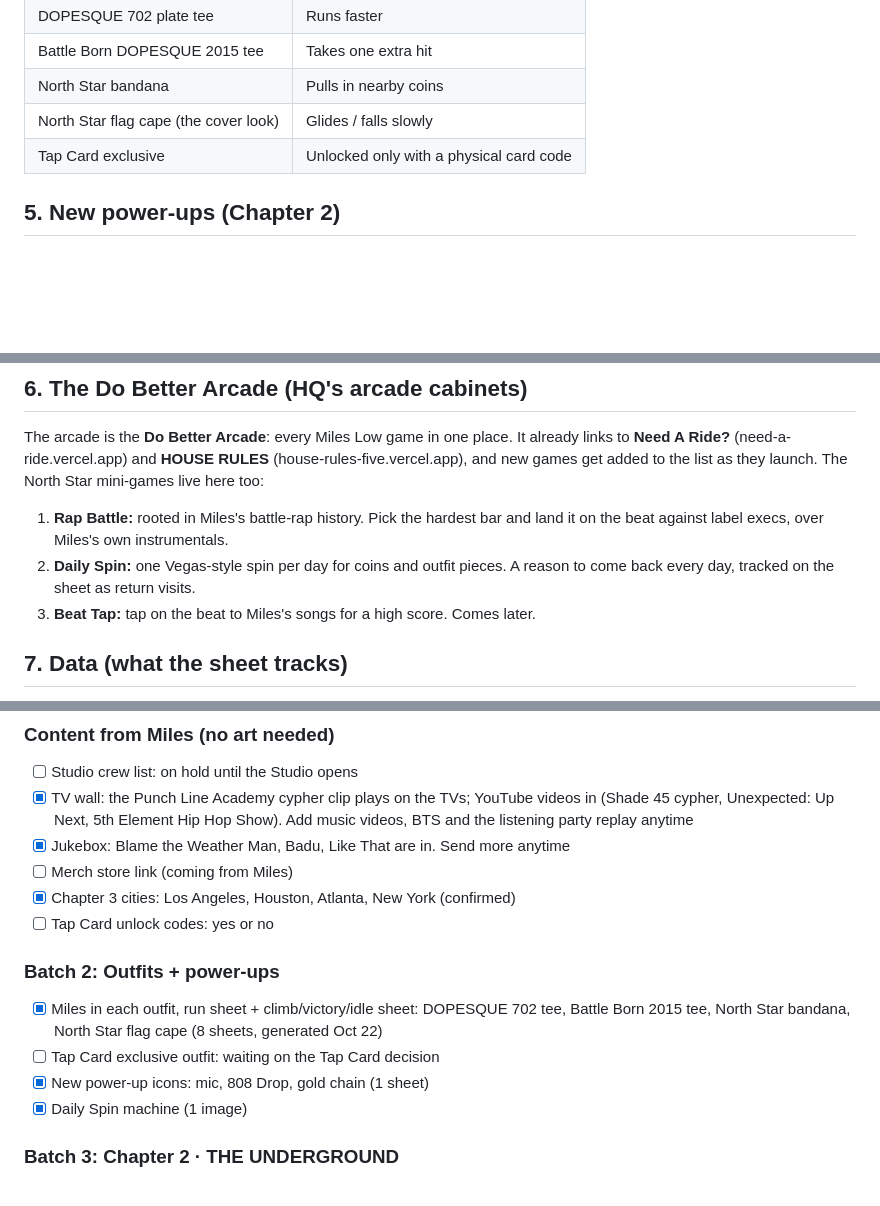
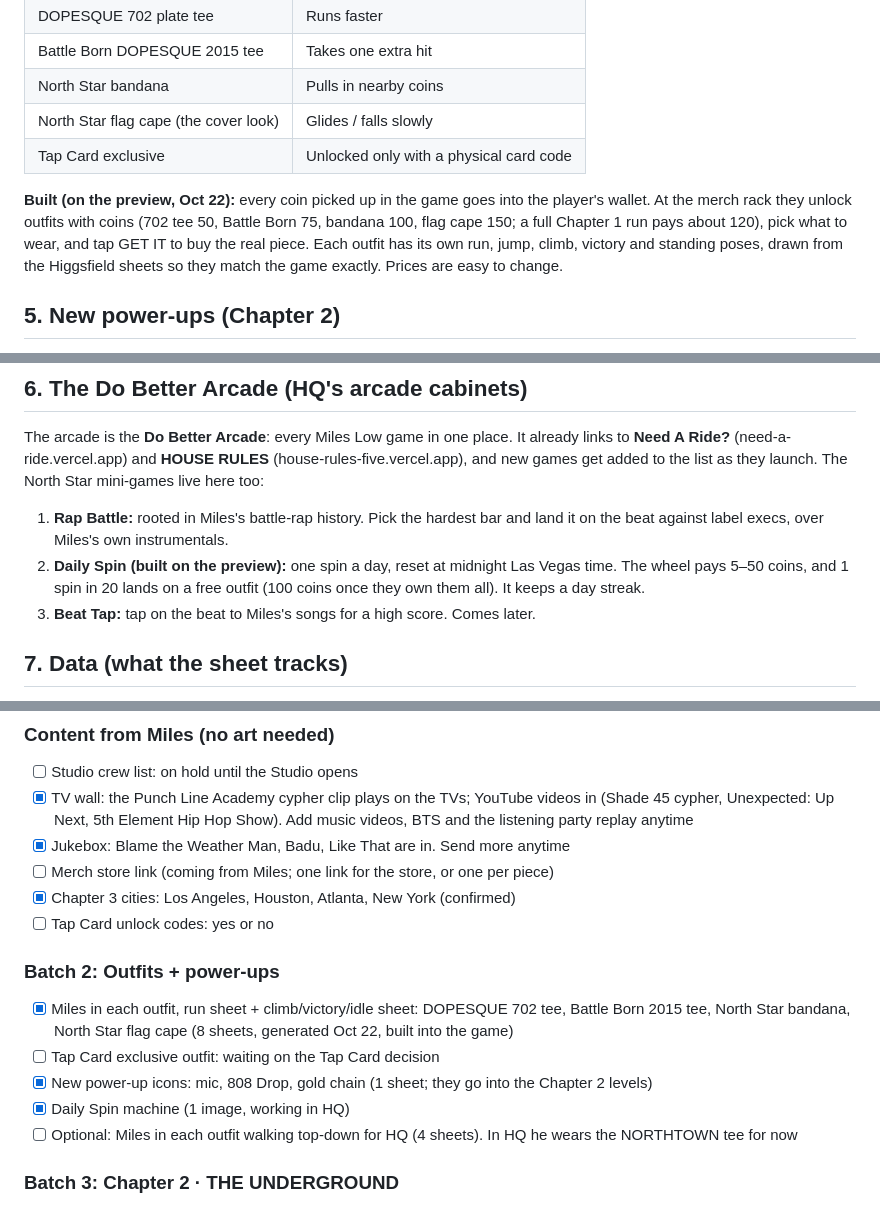
Before and after one commit to mileslow702-cpu/NORTHSTAR, a Markdown page: docs/north-star-game-build-plan.md, 3 parts joined by grey strips. Rendered like a GitHub page; blank space fills up the shorter version.

Commit message:
Plan: Batch 2 built
Co-Authored-By: Claude Opus 5.5 <noreply@anthropic.com>
Claude-Session: https://claude.ai/code/session_01XBS6QcQ7ZXqCrN9j5KPpvs

```diff
--- a/docs/north-star-game-build-plan.md
+++ b/docs/north-star-game-build-plan.md
@@ -86,6 +86,8 @@ Each outfit is a real piece from the collection with its own perk, and the merch
 | North Star flag cape (the cover look) | Glides / falls slowly |
 | Tap Card exclusive | Unlocked only with a physical card code |
 
+**Built (on the preview, Oct 22):** every coin picked up in the game goes into the player's wallet. At the merch rack they unlock outfits with coins (702 tee 50, Battle Born 75, bandana 100, flag cape 150; a full Chapter 1 run pays about 120), pick what to wear, and tap GET IT to buy the real piece. Each outfit has its own run, jump, climb, victory and standing poses, drawn from the Higgsfield sheets so they match the game exactly. Prices are easy to change.
+
 ## 5. New power-ups (Chapter 2)
 
 - **Mic:** throw sound waves, the first real attack in the game
@@ -99,7 +101,7 @@ The arcade is the **Do Better Arcade**: every Miles Low game in one place. It al
 
 
 1. **Rap Battle:** rooted in Miles's battle-rap history. Pick the hardest bar and land it on the beat against label execs, over Miles's own instrumentals.
-2. **Daily Spin:** one Vegas-style spin per day for coins and outfit pieces. A reason to come back every day, tracked on the sheet as return visits.
+2. **Daily Spin (built on the preview):** one spin a day, reset at midnight Las Vegas time. The wheel pays 5–50 coins, and 1 spin in 20 lands on a free outfit (100 coins once they own them all). It keeps a day streak.
 3. **Beat Tap:** tap on the beat to Miles's songs for a high score. Comes later.
 
 ## 7. Data (what the sheet tracks)
@@ -139,15 +141,16 @@ Work through it in this order: each batch unlocks the next piece of building. Hi
 - [ ] Studio crew list: on hold until the Studio opens
 - [x] TV wall: the Punch Line Academy cypher clip plays on the TVs; YouTube videos in (Shade 45 cypher, Unexpected: Up Next, 5th Element Hip Hop Show). Add music videos, BTS and the listening party replay anytime
 - [x] Jukebox: Blame the Weather Man, Badu, Like That are in. Send more anytime
-- [ ] Merch store link (coming from Miles)
+- [ ] Merch store link (coming from Miles; one link for the store, or one per piece)
 - [x] Chapter 3 cities: Los Angeles, Houston, Atlanta, New York (confirmed)
 - [ ] Tap Card unlock codes: yes or no
 
 ### Batch 2: Outfits + power-ups
-- [x] Miles in each outfit, run sheet + climb/victory/idle sheet: DOPESQUE 702 tee, Battle Born 2015 tee, North Star bandana, North Star flag cape (8 sheets, generated Oct 22)
+- [x] Miles in each outfit, run sheet + climb/victory/idle sheet: DOPESQUE 702 tee, Battle Born 2015 tee, North Star bandana, North Star flag cape (8 sheets, generated Oct 22, built into the game)
 - [ ] Tap Card exclusive outfit: waiting on the Tap Card decision
-- [x] New power-up icons: mic, 808 Drop, gold chain (1 sheet)
-- [x] Daily Spin machine (1 image)
+- [x] New power-up icons: mic, 808 Drop, gold chain (1 sheet; they go into the Chapter 2 levels)
+- [x] Daily Spin machine (1 image, working in HQ)
+- [ ] Optional: Miles in each outfit walking top-down for HQ (4 sheets). In HQ he wears the NORTHTOWN tee for now
 
 ### Batch 3: Chapter 2 · THE UNDERGROUND
 - [ ] Backgrounds: Northtown, Boulder Highway at night, the Tunnels, the Curator's lair (4 images)
```
Also changed, not shown: other parts of docs/north-star-game-build-plan.md (+1 -1 lines).
